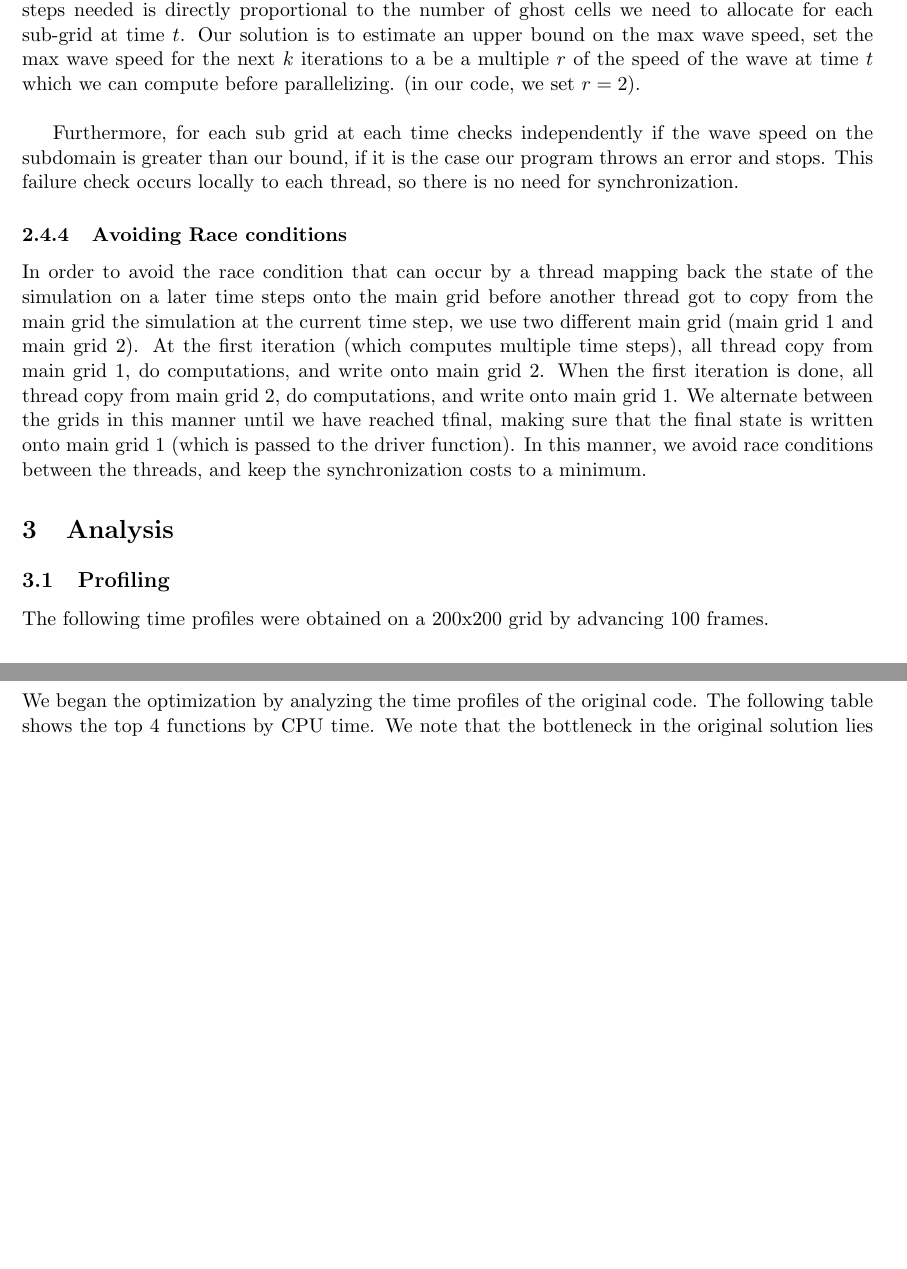
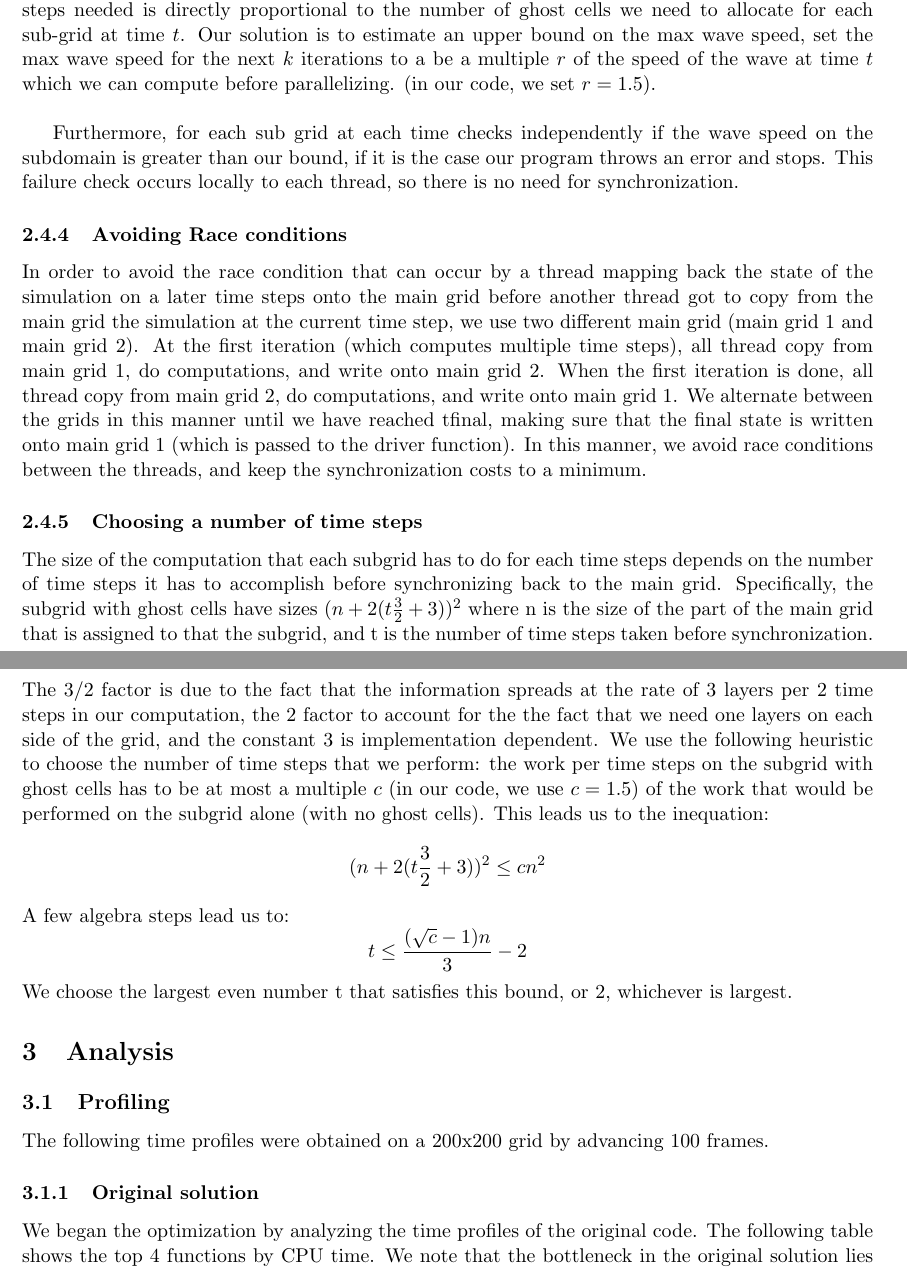
Before and after one commit to cornell-cs5220-f15/water, a LaTeX document (report/report_group8.tex): two parts of pages 3 and 4 of 8 before the commit and two parts of pages 3 and 4 of 9 after it, joined at a grey line, cut so that both start at the same text, the shorter picture padded with empty space. Compiled offline with pdfLaTeX.

Commit message:
added thing about time steps

```diff
--- a/report/report_group8.tex
+++ b/report/report_group8.tex
@@ -105,13 +105,22 @@ However, the rest of the grid is not contaminated with error, as information spr
 \subsubsection{Estimating the wave speed}
 The main barrier to in adopting domain decomposition parallelization for this simulation is that we need to estimate the wave speed at each time step to be able to estimate a how big of a time step we can perform for the next iteration. Hence to allow each sub-grid to run from time $t=0$ to time $t=t_{final}$, we would need know in advance the speeds at time $t$, $t + dt_1$, $t + (dt_1+dt_2)$ ... $t+\sum_{i=1}^{k-1}dt_i$. But we obviously do not have access to those speeds at time $t$. \\
 
-The problem is that we need to know at least an upper bound on the wave speed at each time step to be able to decide how many time steps it will take to reach $t_{final}$, as the number of time steps needed is directly proportional to the number of ghost cells we need to allocate for each sub-grid at time $t$. Our solution is to estimate an upper bound on the max wave speed, set the max wave speed for the next $k$ iterations to a be a multiple $r$ of the speed of the wave at time $t$ which we can compute before parallelizing. (in our code, we set $r=2$). \\
+The problem is that we need to know at least an upper bound on the wave speed at each time step to be able to decide how many time steps it will take to reach $t_{final}$, as the number of time steps needed is directly proportional to the number of ghost cells we need to allocate for each sub-grid at time $t$. Our solution is to estimate an upper bound on the max wave speed, set the max wave speed for the next $k$ iterations to a be a multiple $r$ of the speed of the wave at time $t$ which we can compute before parallelizing. (in our code, we set $r=1.5$). \\
 
 Furthermore, for each sub grid at each time checks independently if the wave speed on the subdomain is greater than our bound, if it is the case our program throws an error and stops. This failure check occurs locally to each thread, so there is no need for synchronization.
 
 \subsubsection{Avoiding Race conditions}
 In order to avoid the race condition that can occur by a thread mapping back the state of the simulation on a later time steps onto the main grid before another thread got to copy from the main grid the simulation at the current time step, we use two different main grid (main grid 1 and main grid 2). At the first iteration (which computes multiple time steps), all thread copy from main grid 1, do computations, and write onto main grid 2. When the first iteration is done, all thread copy from main grid 2, do computations, and write onto main grid 1. We alternate between the grids in this manner until we have reached tfinal, making sure that the final state is written onto main grid 1 (which is passed to the driver function). In this manner, we avoid race conditions between the threads, and keep the synchronization costs to a minimum.
 
+
+
+\subsubsection{Choosing a number of time steps}
+The size of the computation that each subgrid has to do for each time steps depends on the number of time steps it has to accomplish before synchronizing back to the main grid. Specifically, the subgrid with ghost cells have sizes
+$(n+2(t\frac{3}{2}+3))^2$ where n is the size of the part of the main grid that is assigned to that the subgrid, and t is the number of time steps taken before synchronization. The 3/2 factor is due to the fact that the information spreads at the rate of 3 layers per 2 time steps in our computation, the 2 factor to account for the the fact that we need one layers on each side of the grid, and the constant 3 is implementation dependent. We use the following heuristic to choose the number of time steps that we perform: the work per time steps on the subgrid with ghost cells has to be at most a multiple $c$ (in our code, we use $c=1.5$) of the work that would be performed on the subgrid alone (with no ghost cells). This leads us to the inequation:
+$$ (n+2(t\frac{3}{2}+3))^2 \leq c n^2$$
+A few algebra steps lead us to:
+$$ t \leq \frac{(\sqrt c-1)n}{3}-2$$
+We choose the largest even number t that satisfies this bound, or 2, whichever is largest.
 
 
 \section{Analysis}
```
Also changed, not shown: report/report_group8.pdf.
